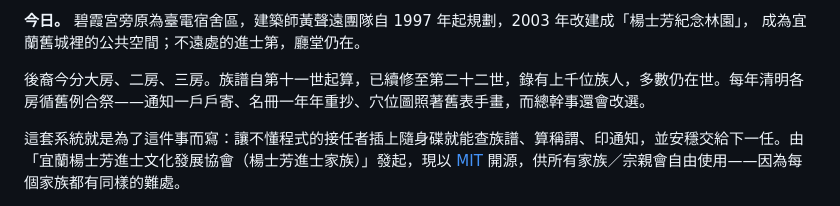
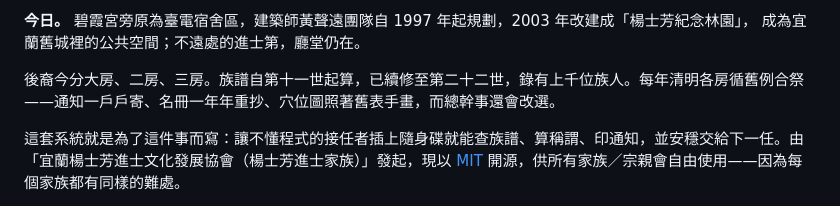
Before and after one commit to nec789tw/kinlink, a Markdown page: README.md, the part around the change. Drawn GitHub-style.

Commit message:
README 家族故事：拿掉「多數仍在世」（總幹事）
Co-Authored-By: Claude Opus 5.5 <noreply@anthropic.com>

```diff
--- a/README.md
+++ b/README.md
@@ -67,7 +67,7 @@
 **今日。** 碧霞宮旁原為臺電宿舍區，建築師黃聲遠團隊自 1997 年起規劃，2003 年改建成「楊士芳紀念林園」，
 成為宜蘭舊城裡的公共空間；不遠處的進士第，廳堂仍在。
 
-後裔今分大房、二房、三房。族譜自第十一世起算，已續修至第二十二世，錄有上千位族人，多數仍在世。每年清明各房循舊例合祭——通知一戶戶寄、名冊一年年重抄、穴位圖照著舊表手畫，而總幹事還會改選。
+後裔今分大房、二房、三房。族譜自第十一世起算，已續修至第二十二世，錄有上千位族人。每年清明各房循舊例合祭——通知一戶戶寄、名冊一年年重抄、穴位圖照著舊表手畫，而總幹事還會改選。
 
 這套系統就是為了這件事而寫：讓不懂程式的接任者插上隨身碟就能查族譜、算稱謂、印通知，並安穩交給下一任。由「宜蘭楊士芳進士文化發展協會（楊士芳進士家族）」發起，現以 [MIT](LICENSE) 開源，供所有家族／宗親會自由使用——因為每個家族都有同樣的難處。
 
```
